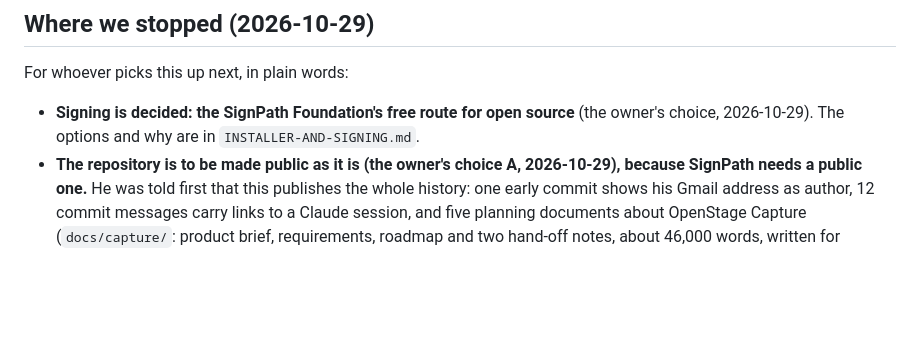
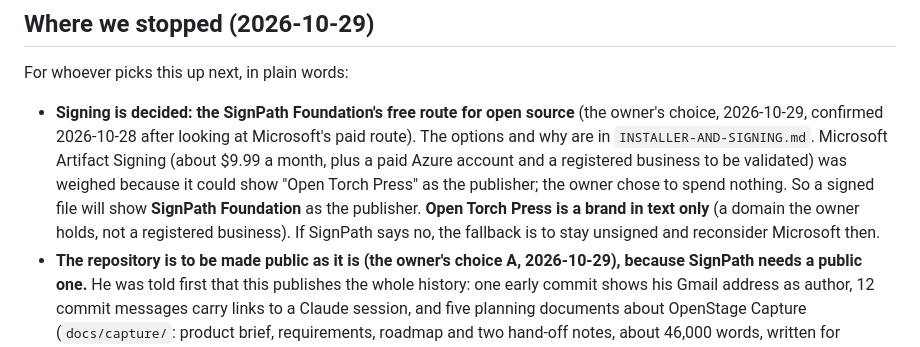
Before and after one commit to jasonswrench-beep/openstage-recorder, a Markdown page: docs/recorder/plan.md, the part around the change. Rendered like a GitHub page; blank space fills up the shorter version.

```diff
--- a/docs/recorder/plan.md
+++ b/docs/recorder/plan.md
@@ -6,7 +6,7 @@ The base (the recording engine and the editing parts, copied from OpenStage Auth
 
 For whoever picks this up next, in plain words:
 
-- **Signing is decided: the SignPath Foundation's free route for open source** (the owner's choice, 2026-10-29). The options and why are in `INSTALLER-AND-SIGNING.md`.
+- **Signing is decided: the SignPath Foundation's free route for open source** (the owner's choice, 2026-10-29, confirmed 2026-10-28 after looking at Microsoft's paid route). The options and why are in `INSTALLER-AND-SIGNING.md`. Microsoft Artifact Signing (about $9.99 a month, plus a paid Azure account and a registered business to be validated) was weighed because it could show "Open Torch Press" as the publisher; the owner chose to spend nothing. So a signed file will show **SignPath Foundation** as the publisher. **Open Torch Press is a brand in text only** (a domain the owner holds, not a registered business). If SignPath says no, the fallback is to stay unsigned and reconsider Microsoft then.
 - **The repository is to be made public as it is (the owner's choice A, 2026-10-29), because SignPath needs a public one.** He was told first that this publishes the whole history: one early commit shows his Gmail address as author, 12 commit messages carry links to a Claude session, and five planning documents about OpenStage Capture (`docs/capture/`: product brief, requirements, roadmap and two hand-off notes, about 46,000 words, written for OpenStage Author's work) become public too, and that deleting them later would not take them out of the history. A scan found no passwords, keys or tokens, no personal paths and no large files. Our rules do not allow rewriting history. **Done: the owner made it public on 2026-10-29, and GitHub's API confirmed `visibility: public`, with the Apache-2.0 licence recognised.** What is left of SignPath is the application, the code signing policy page and the signing step, below.
 - **SignPath's own pages were read on 2026-10-28** (a session on the owner's own computer, using the built-in browser): the terms, the application form (looked at, nothing typed), and the documentation for GitHub, artifact configuration and its reference. What the search results had said was checked against them; see `SIGNPATH-APPLICATION.md`.
 - **Done on 2026-10-28, not yet pushed when this was written:** the "Code signing policy" page (`CODE-SIGNING-POLICY.md`, linked from the README, saying it is not yet in force); the draft of the owner's application answers, the text for the release page and the steps for switching signing on (`SIGNPATH-APPLICATION.md`); and a signing step in `.github/workflows/build-installer.yml` that is switched off unless the repository variable `SIGNPATH_SIGNING` is `true`. It signs the installer file only. The workflow has not been run with these additions. Each of the six products would be its own project.
```
Also changed, not shown: docs/recorder/SIGNPATH-APPLICATION.md (+4 -0 lines).
